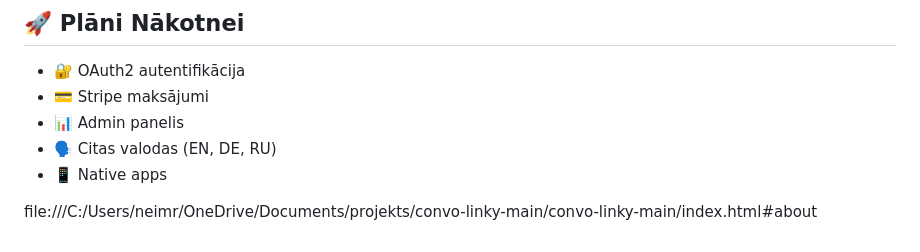
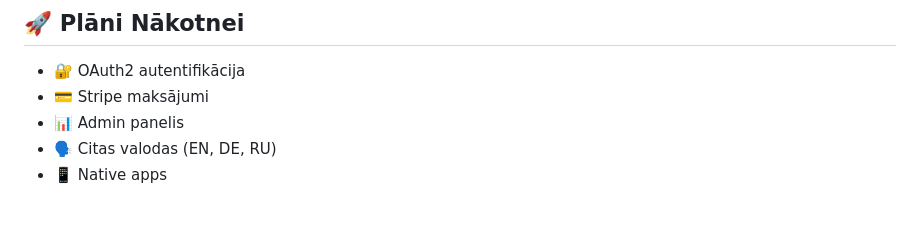
Before and after one commit to 23DP4RNeim/viesnicas-rezervacija, a Markdown page: README.md, the part around the change. Drawn GitHub-style; blank space fills up the shorter version.

```diff
--- a/README.md
+++ b/README.md
@@ -197,5 +197,3 @@ MIT 2024 © Auria Hotels
 - 📊 Admin panelis
 - 🗣️ Citas valodas (EN, DE, RU)
 - 📱 Native apps
-
-file:///C:/Users/neimr/OneDrive/Documents/projekts/convo-linky-main/convo-linky-main/index.html#about
```
